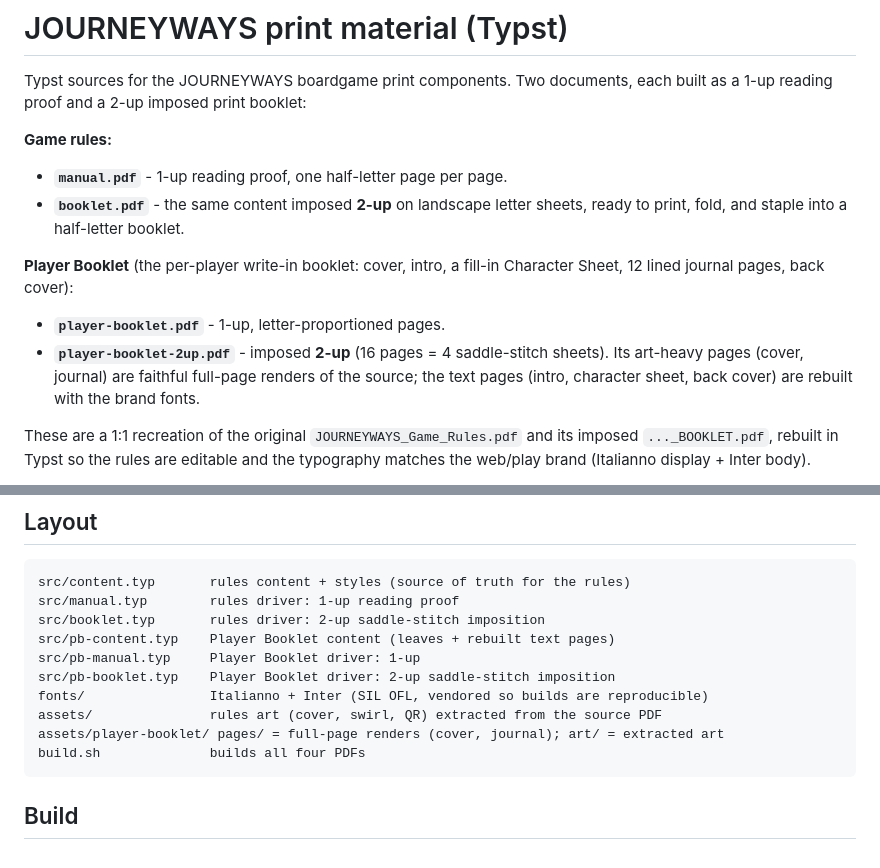
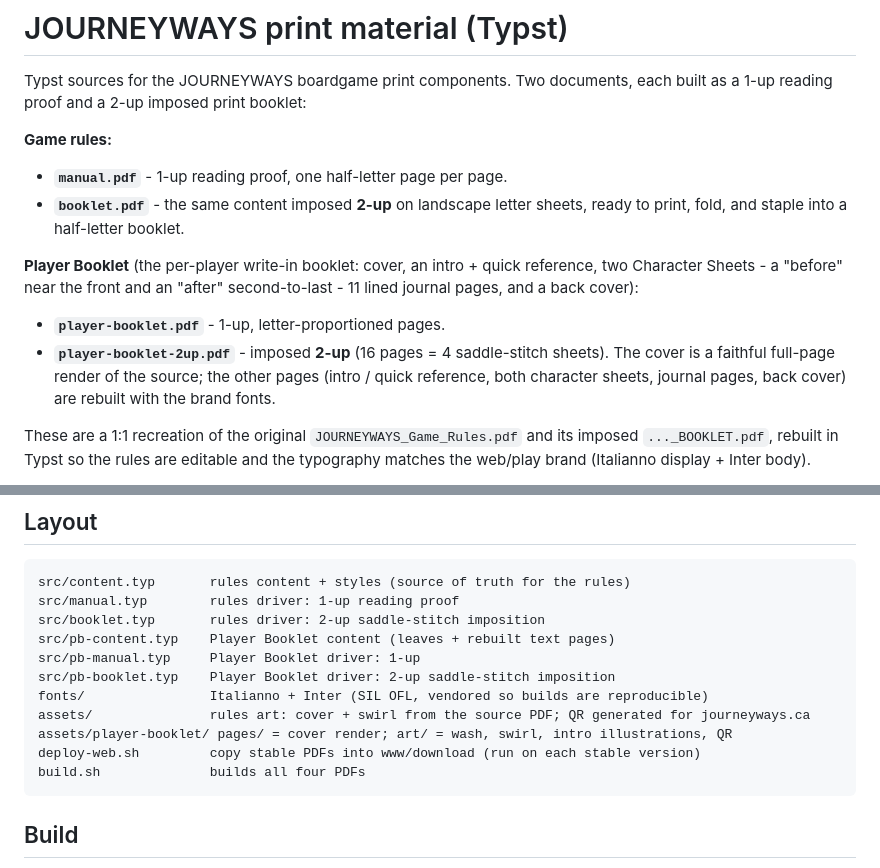
Before and after one commit to theagitist/journeyways-manuals, a Markdown page: README.md, 2 parts joined by grey strips. GitHub-like rendering.

Commit message:
docs: README - update player booklet structure and asset notes

````diff
--- a/README.md
+++ b/README.md
@@ -8,13 +8,14 @@ built as a 1-up reading proof and a 2-up imposed print booklet:
 - **`booklet.pdf`** - the same content imposed **2-up** on landscape letter
   sheets, ready to print, fold, and staple into a half-letter booklet.
 
-**Player Booklet** (the per-player write-in booklet: cover, intro, a fill-in
-Character Sheet, 12 lined journal pages, back cover):
+**Player Booklet** (the per-player write-in booklet: cover, an intro + quick
+reference, two Character Sheets - a "before" near the front and an "after"
+second-to-last - 11 lined journal pages, and a back cover):
 - **`player-booklet.pdf`** - 1-up, letter-proportioned pages.
 - **`player-booklet-2up.pdf`** - imposed **2-up** (16 pages = 4 saddle-stitch
-  sheets). Its art-heavy pages (cover, journal) are faithful full-page renders of
-  the source; the text pages (intro, character sheet, back cover) are rebuilt with
-  the brand fonts.
+  sheets). The cover is a faithful full-page render of the source; the other
+  pages (intro / quick reference, both character sheets, journal pages, back
+  cover) are rebuilt with the brand fonts.
 
 These are a 1:1 recreation of the original `JOURNEYWAYS_Game_Rules.pdf` and its
 imposed `..._BOOKLET.pdf`, rebuilt in Typst so the rules are editable and the
@@ -36,8 +37,9 @@ src/pb-content.typ    Player Booklet content (leaves + rebuilt text pages)
 src/pb-manual.typ     Player Booklet driver: 1-up
 src/pb-booklet.typ    Player Booklet driver: 2-up saddle-stitch imposition
 fonts/                Italianno + Inter (SIL OFL, vendored so builds are reproducible)
-assets/               rules art (cover, swirl, QR) extracted from the source PDF
-assets/player-booklet/ pages/ = full-page renders (cover, journal); art/ = extracted art
+assets/               rules art: cover + swirl from the source PDF; QR generated for journeyways.ca
+assets/player-booklet/ pages/ = cover render; art/ = wash, swirl, intro illustrations, QR
+deploy-web.sh         copy stable PDFs into www/download (run on each stable version)
 build.sh              builds all four PDFs
 ```
 
````
